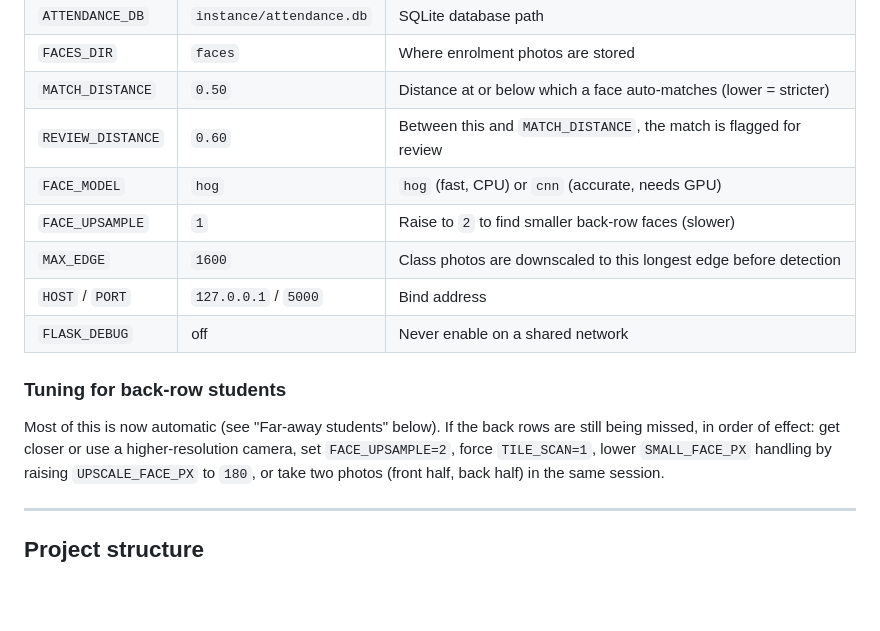
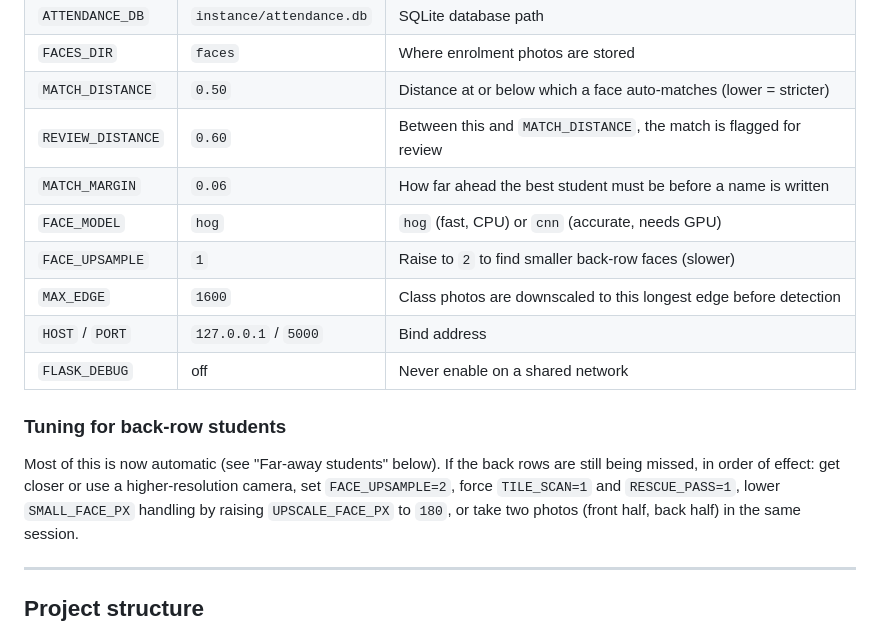
Before and after one commit to Omgupta78/minor-project, a Markdown page: readme.md, the part around one of its changes. Rendered like a GitHub page; blank space fills up the shorter version.

```diff
--- a/readme.md
+++ b/readme.md
@@ -129,6 +129,7 @@ All optional, set as environment variables:
 | `FACES_DIR` | `faces` | Where enrolment photos are stored |
 | `MATCH_DISTANCE` | `0.50` | Distance at or below which a face auto-matches (lower = stricter) |
 | `REVIEW_DISTANCE` | `0.60` | Between this and `MATCH_DISTANCE`, the match is flagged for review |
+| `MATCH_MARGIN` | `0.06` | How far ahead the best student must be before a name is written |
 | `FACE_MODEL` | `hog` | `hog` (fast, CPU) or `cnn` (accurate, needs GPU) |
 | `FACE_UPSAMPLE` | `1` | Raise to `2` to find smaller back-row faces (slower) |
 | `MAX_EDGE` | `1600` | Class photos are downscaled to this longest edge before detection |
@@ -139,7 +140,7 @@ All optional, set as environment variables:
 
 Most of this is now automatic (see "Far-away students" below). If the back rows
 are still being missed, in order of effect: get closer or use a higher-resolution
-camera, set `FACE_UPSAMPLE=2`, force `TILE_SCAN=1`, lower `SMALL_FACE_PX` handling
+camera, set `FACE_UPSAMPLE=2`, force `TILE_SCAN=1` and `RESCUE_PASS=1`, lower `SMALL_FACE_PX` handling
 by raising `UPSCALE_FACE_PX` to `180`, or take two photos (front half, back half)
 in the same session.
 
```
Also changed, not shown: other parts of readme.md (+60 -16 lines).
